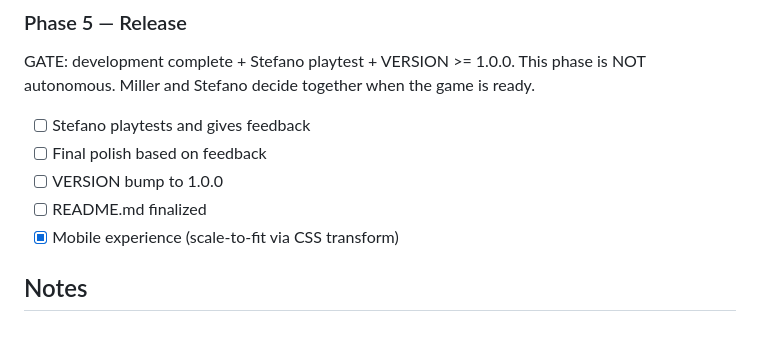
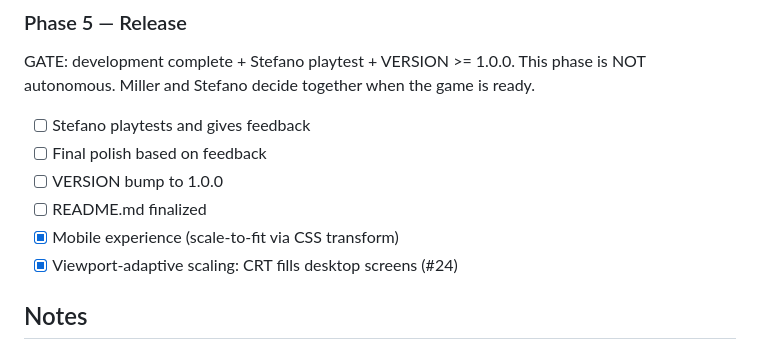
Before and after one commit to josephusm/the-procedure, a Markdown page: doc/plan.md, the part around the change. Rendered like a GitHub page.

Commit message:
plan: mark viewport-adaptive scaling as done (#24)

```diff
--- a/doc/plan.md
+++ b/doc/plan.md
@@ -77,6 +77,7 @@ This phase is NOT autonomous. Miller and Stefano decide together when the game i
 - [ ] VERSION bump to 1.0.0
 - [ ] README.md finalized
 - [x] Mobile experience (scale-to-fit via CSS transform)
+- [x] Viewport-adaptive scaling: CRT fills desktop screens (#24)
 
 ## Notes
 - Cases should feel mundane before they feel sinister
```
